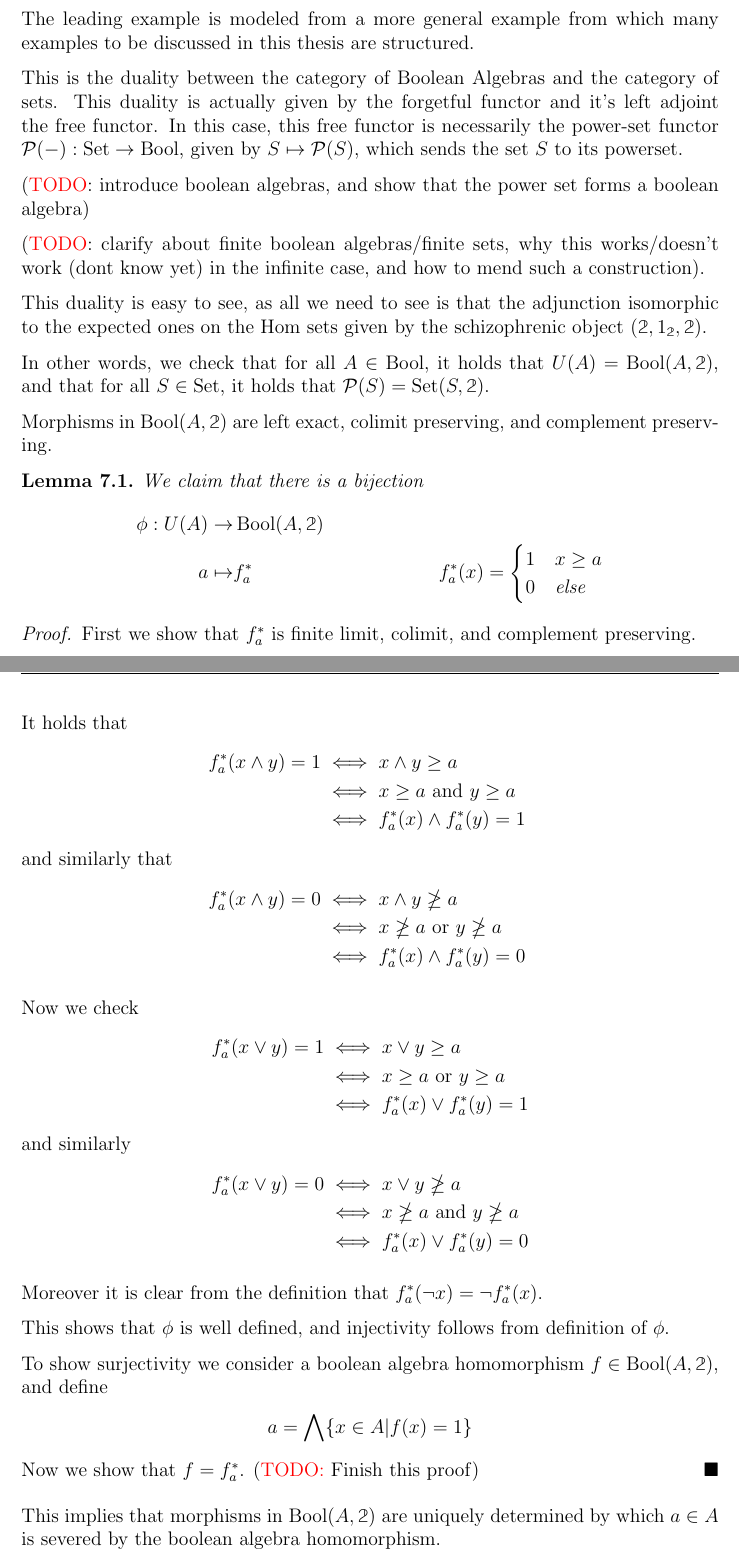
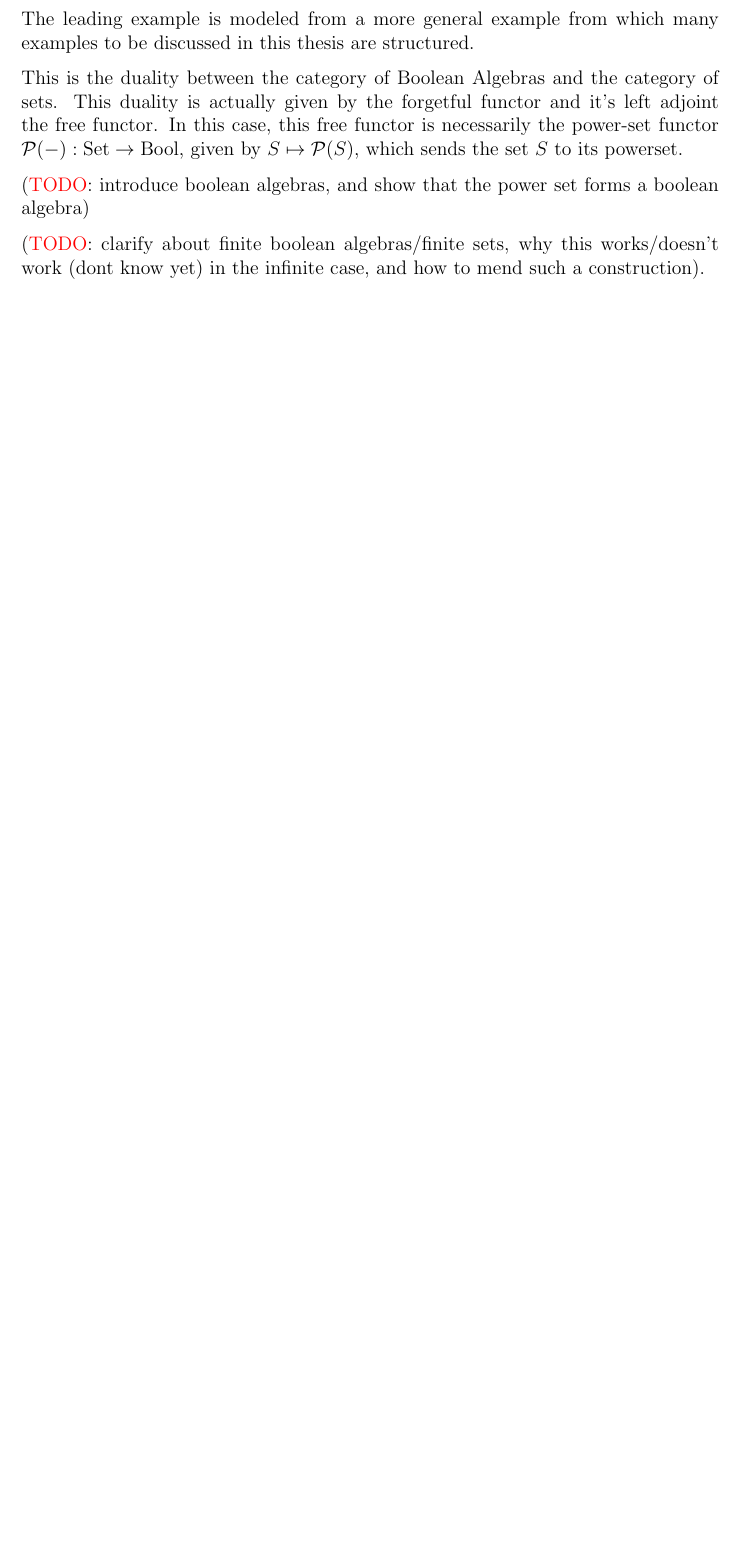
Before and after one commit to kasrasammak/concrete_dualities, a LaTeX document (concrete_dualities.tex): two parts of pages 17 and 18 of 24 before the commit and part of page 17 of 22 after it, the two joined at a grey line, cut so that both start at the same text, the shorter picture padded with empty space. Compiled offline with pdfLaTeX.

Commit message:
got rid of false lemma and proof in the Bool-Set correspondence

```diff
--- a/concrete_dualities.tex
+++ b/concrete_dualities.tex
@@ -755,55 +755,63 @@ This is the duality between the category of Boolean Algebras and the category of
 
 (\textcolor{red}{TODO}: clarify about finite boolean algebras/finite sets, why this works/doesn't work (dont know yet) in the infinite case, and how to mend such a construction).
 
-This duality is easy to see, as all we need to see is that the adjunction isomorphic to the expected ones on the $\Hom$ sets given by the schizophrenic object $(\mathbb{2}, 1_{\mathbb{2}}, \mathbb{2})$.
-
-In other words, we check that for all $A \in \Bool$, it holds that $U(A) = \Bool(A, \mathbb{2})$, and that for all $S \in \Set$, it holds that $\mathcal{P}(S) = \Set(S, \mathbb{2})$.
-
- Morphisms in $\Bool(A, \mathbb{2})$ are left exact, colimit preserving, and complement preserving.
-
-\begin{lemma}
-	We claim that there is a bijection \begin{align*}
-  	\phi: U(A) \to& \Bool(A, \mathbb{2})\\
-  	a \mapsto& f^*_a &f^*_a(x) = \begin{cases}
-   1 & x \geq a \\
-    0 & \text{else}
-  \end{cases}
-  \end{align*}
-\end{lemma}
-
-
-
- \begin{proof}
- 	First we show that $f^*_a$ is finite limit, colimit, and complement preserving.
-
- It holds that \begin{align*}
- 	f^*_a(x \wedge y) = 1 &\iff x \wedge y \geq a\\ &\iff x \geq a \text{ and } y \geq a\\ &\iff f^*_a(x) \wedge f^*_a(y) =1 \
- \end{align*}
- and similarly that \begin{align*}
- 	f^*_a(x \wedge y) = 0 &\iff x \wedge y \ngeq a\\ &\iff x \ngeq a \text{ or } y \ngeq a\\ &\iff f^*_a(x)  \wedge f^*_a(y) =0 \
- \end{align*}
-
-
-Now we check \begin{align*}
-	f^*_a( x \vee y) = 1 &\iff x \vee y \geq a\\ &\iff x \geq a \text{ or } y \geq a\\
-	&\iff f^*_a(x) \vee f^*_a(y) = 1
-\end{align*}
-and similarly \begin{align*}
-	f^*_a( x \vee y) = 0 &\iff x \vee y \ngeq a\\ &\iff x \ngeq a \text{ and } y \ngeq a\\
-	&\iff f^*_a(x) \vee f^*_a(y) = 0
-\end{align*}
-
-Moreover it is clear from the definition that $f^*_a(\neg x)  =  \neg f^*_a(x)$.
-
-This shows that $\phi$ is well defined, and injectivity follows from definition of $\phi$.
-
-To show surjectivity we consider a boolean algebra homomorphism $f \in \Bool(A, \mathbb{2})$, and define \begin{align*}
-	a = \bigwedge \{ x \in A \lvert f(x) = 1\}
-\end{align*}
-Now we show that $ f = f^*_a$.
-(\textcolor{red}{TODO:} Finish this proof)
- \end{proof}
- This implies that morphisms in $\Bool(A, \mathbb{2})$ are uniquely determined by which $a \in A$ is severed by the boolean algebra homomorphism.
+%This duality is easy to see, as all we need to see is that the adjunction isomorphic to the expected ones on the $\Hom$ sets given by the schizophrenic object $(\mathbb{2}, 1_{\mathbb{2}}, \mathbb{2})$.
+%
+%In other words, we check that for all $A \in \Bool$, it holds that $U(A) = \Bool(A, \mathbb{2})$, and that for all $S \in \Set$, it holds that $\mathcal{P}(S) = \Set(S, \mathbb{2})$.
+%
+% Morphisms in $\Bool(A, \mathbb{2})$ are left exact, colimit preserving, and complement preserving.
+%
+%\begin{lemma}
+%	We claim that there is a bijection \begin{align*}
+%  	\phi: U(A) \to& \Bool(A, \mathbb{2})\\
+%  	a \mapsto& f^*_a &f^*_a(x) = \begin{cases}
+%   1 & x \geq a \\
+%    0 & \text{else}
+%  \end{cases}
+%  \end{align*}
+%\end{lemma}
+%
+%
+%
+% \begin{proof}
+% 	First we show that $f^*_a$ is finite limit, colimit, and complement preserving.
+%
+% It holds that \begin{align*}
+% 	f^*_a(x \wedge y) = 1 &\iff x \wedge y \geq a\\ &\iff x \geq a \text{ and } y \geq a\\ &\iff f^*_a(x) \wedge f^*_a(y) =1 \
+% \end{align*}
+% and similarly that \begin{align*}
+% 	f^*_a(x \wedge y) = 0 &\iff x \wedge y \ngeq a\\ &\iff x \ngeq a \text{ or } y \ngeq a\\ &\iff f^*_a(x)  \wedge f^*_a(y) =0 \
+% \end{align*}
+%
+%
+%Now we check \begin{align*}
+%	f^*_a( x \vee y) = 1 &\iff x \vee y \geq a\\ &\iff x \geq a \text{ or } y \geq a\\
+%	&\iff f^*_a(x) \vee f^*_a(y) = 1
+%\end{align*}
+%and similarly \begin{align*}
+%	f^*_a( x \vee y) = 0 &\iff x \vee y \ngeq a\\ &\iff x \ngeq a \text{ and } y \ngeq a\\
+%	&\iff f^*_a(x) \vee f^*_a(y) = 0
+%\end{align*}
+%
+%Assuming $\neg x \geq a$ and $x \geq a$, we would have $0 = x \land \neg x \geq a$, which is a contradiction unless $a =0$.
+%
+%Similarly assuming $\neg x \ngeq a$ and $x \ngeq a$, we would have $1 = \neg x \lor x \ngeq a$ for all $a \neq 1$.
+%
+%Otherwise we are in the case $\neg x \geq a$ and $x \ngeq a$ or the case $x \geq a$ and $\neg x \ngeq a$, which, when relabeling $y = \neg x$, is just the same case.
+%
+%Therefore, for all $a \neq 0, 1$ in $A$, it holds that  $x \ngeq a $ if and only if $ \neg x \geq a$, which means for all such $a$ our function is complement preserving: $f^*_a(\neg x)  =  \neg f^*_a(x)$.
+%
+%(\textcolor{red}{Question}: What to do about $f_0^*$?)
+%
+%This shows that $\phi$ is well defined, and injectivity follows from definition of $\phi$.
+%
+%To show surjectivity we consider a boolean algebra homomorphism $f \in \Bool(A, \mathbb{2})$, and define \begin{align*}
+%	a = \bigwedge \{ x \in A \lvert f(x) = 1\}
+%\end{align*}
+%Now we show that $ f = f^*_a$.
+%(\textcolor{red}{TODO:} Finish this proof)
+% \end{proof}
+% This implies that morphisms in $\Bool(A, \mathbb{2})$ are uniquely determined by which $a \in A$ is severed by the boolean algebra homomorphism.
 
 The second equation is given by the fact that any set map  $S \to \mathbb{2}$ is given uniquely by a subset $\t S \subset S$, via characteristic functions \begin{equation*}
   \mathcal{X}_{\t S}(x) = \begin{cases}
```
Also changed, not shown: concrete_dualities.pdf, concrete_dualities.tex (2 more changed lines).
